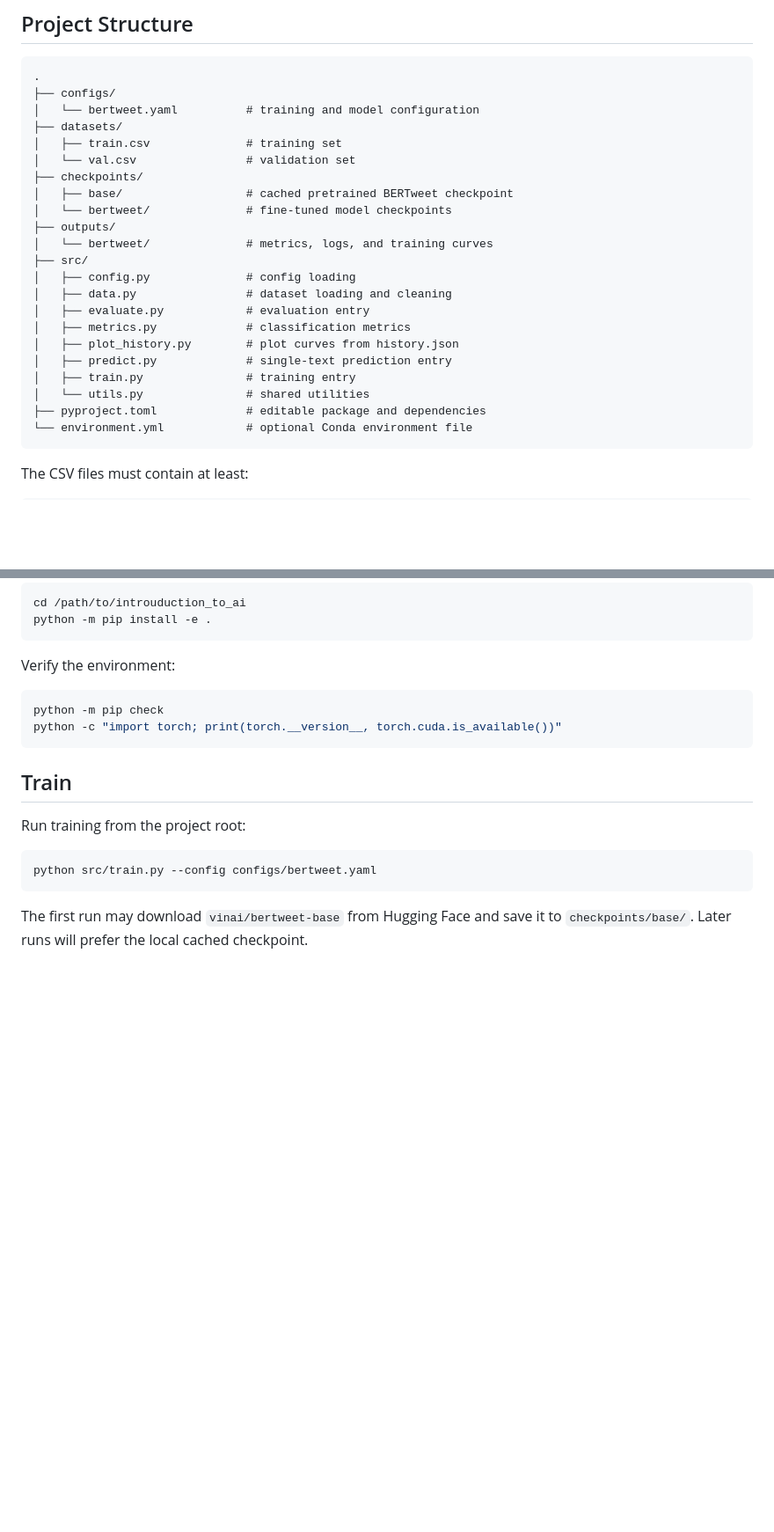
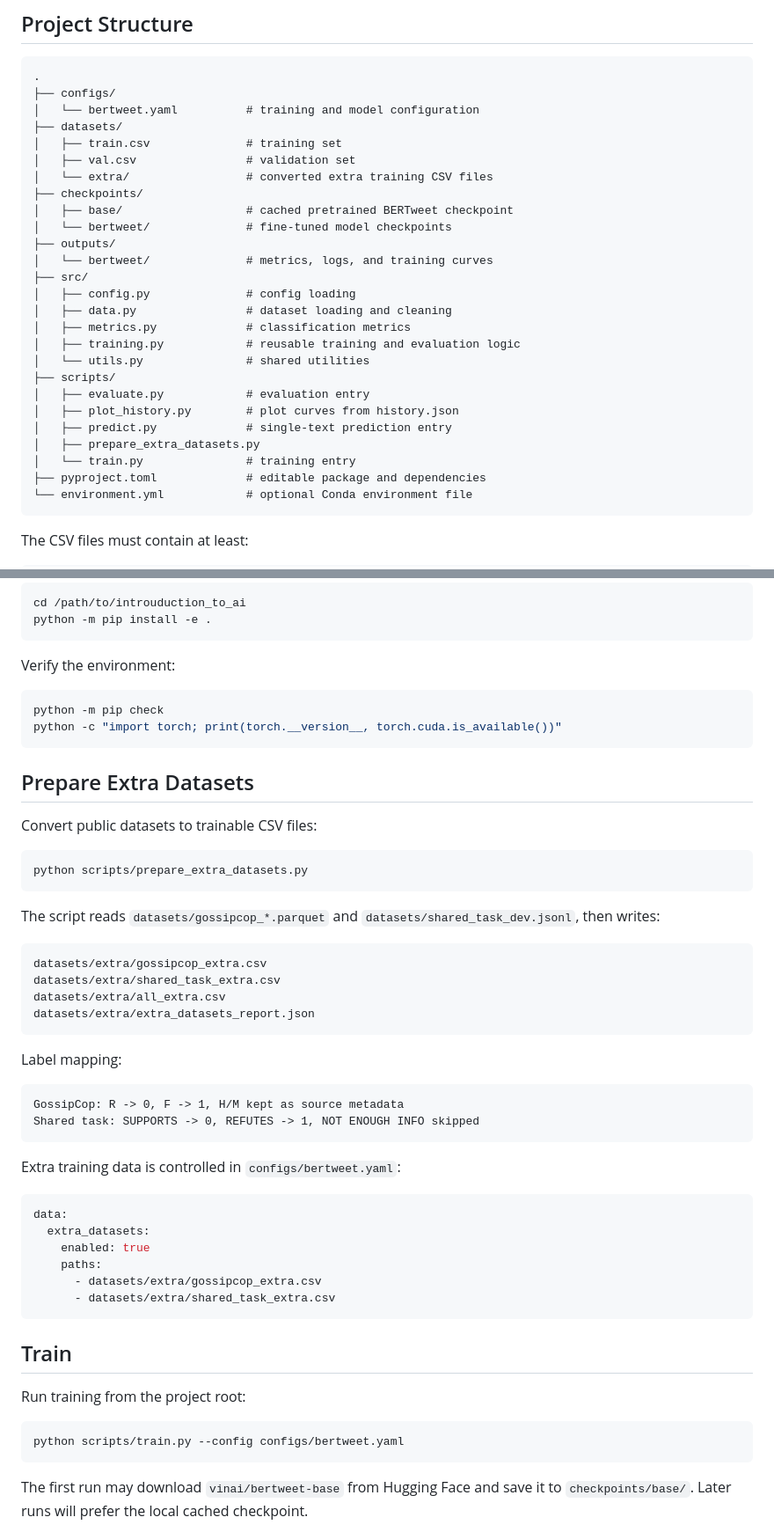
Before and after one commit to ZhongchunChen/NIS4307-01, a Markdown page: README.md, 2 parts joined by grey strips. Shown at 88% size. GitHub-like rendering; blank space fills up the shorter version.

Commit message:
docs: document scripts layout and extra datasets

````diff
--- a/README.md
+++ b/README.md
@@ -51,7 +51,8 @@ outputs/bertweet/
 │   └── bertweet.yaml          # training and model configuration
 ├── datasets/
 │   ├── train.csv              # training set
-│   └── val.csv                # validation set
+│   ├── val.csv                # validation set
+│   └── extra/                 # converted extra training CSV files
 ├── checkpoints/
 │   ├── base/                  # cached pretrained BERTweet checkpoint
 │   └── bertweet/              # fine-tuned model checkpoints
@@ -60,12 +61,15 @@ outputs/bertweet/
 ├── src/
 │   ├── config.py              # config loading
 │   ├── data.py                # dataset loading and cleaning
+│   ├── metrics.py             # classification metrics
+│   ├── training.py            # reusable training and evaluation logic
+│   └── utils.py               # shared utilities
+├── scripts/
 │   ├── evaluate.py            # evaluation entry
-│   ├── metrics.py             # classification metrics
 │   ├── plot_history.py        # plot curves from history.json
 │   ├── predict.py             # single-text prediction entry
-│   ├── train.py               # training entry
-│   └── utils.py               # shared utilities
+│   ├── prepare_extra_datasets.py
+│   └── train.py               # training entry
 ├── pyproject.toml             # editable package and dependencies
 └── environment.yml            # optional Conda environment file
 ```
@@ -107,12 +111,48 @@ python -m pip check
 python -c "import torch; print(torch.__version__, torch.cuda.is_available())"
 ```
 
+## Prepare Extra Datasets
+
+Convert public datasets to trainable CSV files:
+
+```bash
+python scripts/prepare_extra_datasets.py
+```
+
+The script reads `datasets/gossipcop_*.parquet` and
+`datasets/shared_task_dev.jsonl`, then writes:
+
+```text
+datasets/extra/gossipcop_extra.csv
+datasets/extra/shared_task_extra.csv
+datasets/extra/all_extra.csv
+datasets/extra/extra_datasets_report.json
+```
+
+Label mapping:
+
+```text
+GossipCop: R -> 0, F -> 1, H/M kept as source metadata
+Shared task: SUPPORTS -> 0, REFUTES -> 1, NOT ENOUGH INFO skipped
+```
+
+Extra training data is controlled in `configs/bertweet.yaml`:
+
+```yaml
+data:
+  extra_datasets:
+    enabled: true
+    paths:
+      - datasets/extra/gossipcop_extra.csv
+      - datasets/extra/shared_task_extra.csv
+```
+
 ## Train
 
 Run training from the project root:
 
 ```bash
-python src/train.py --config configs/bertweet.yaml
+python scripts/train.py --config configs/bertweet.yaml
 ```
 
 The first run may download `vinai/bertweet-base` from Hugging Face and save it
````
Also changed, not shown: other parts of README.md (+52 -13 lines).
